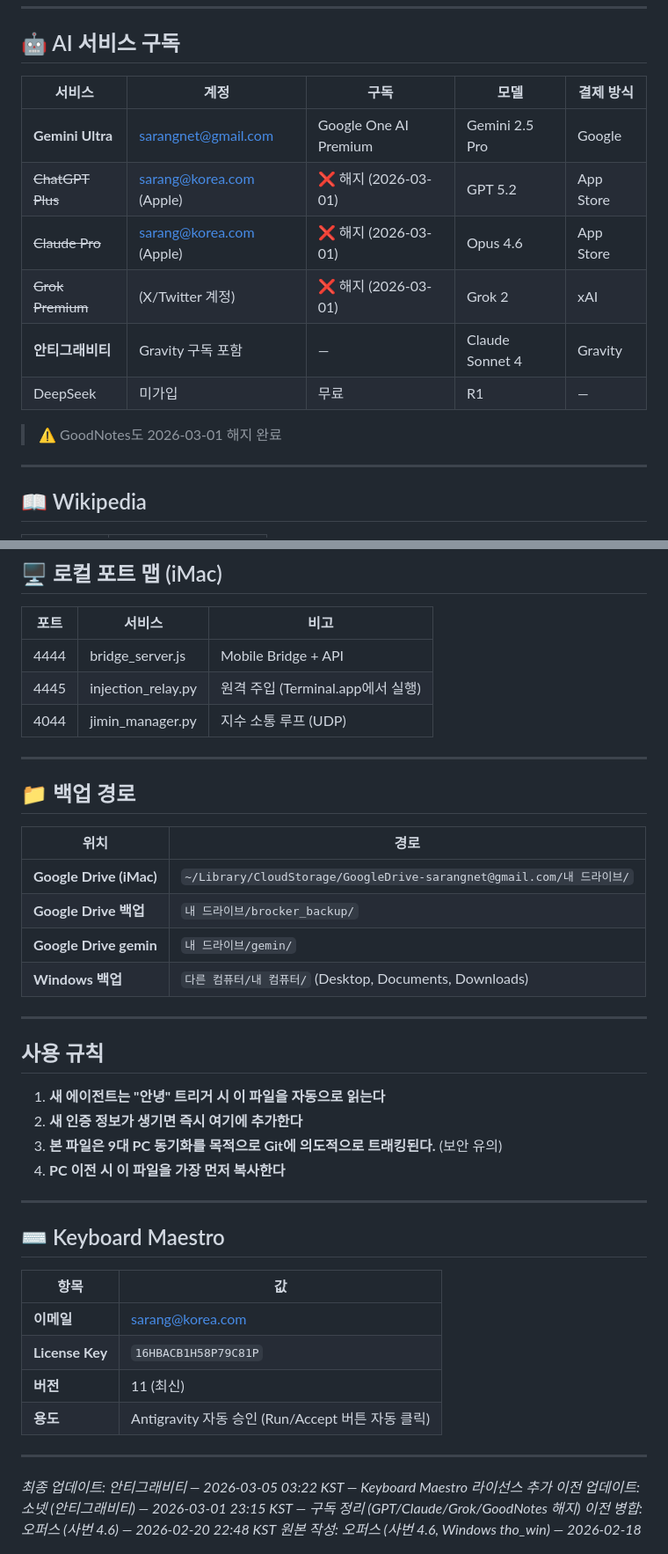
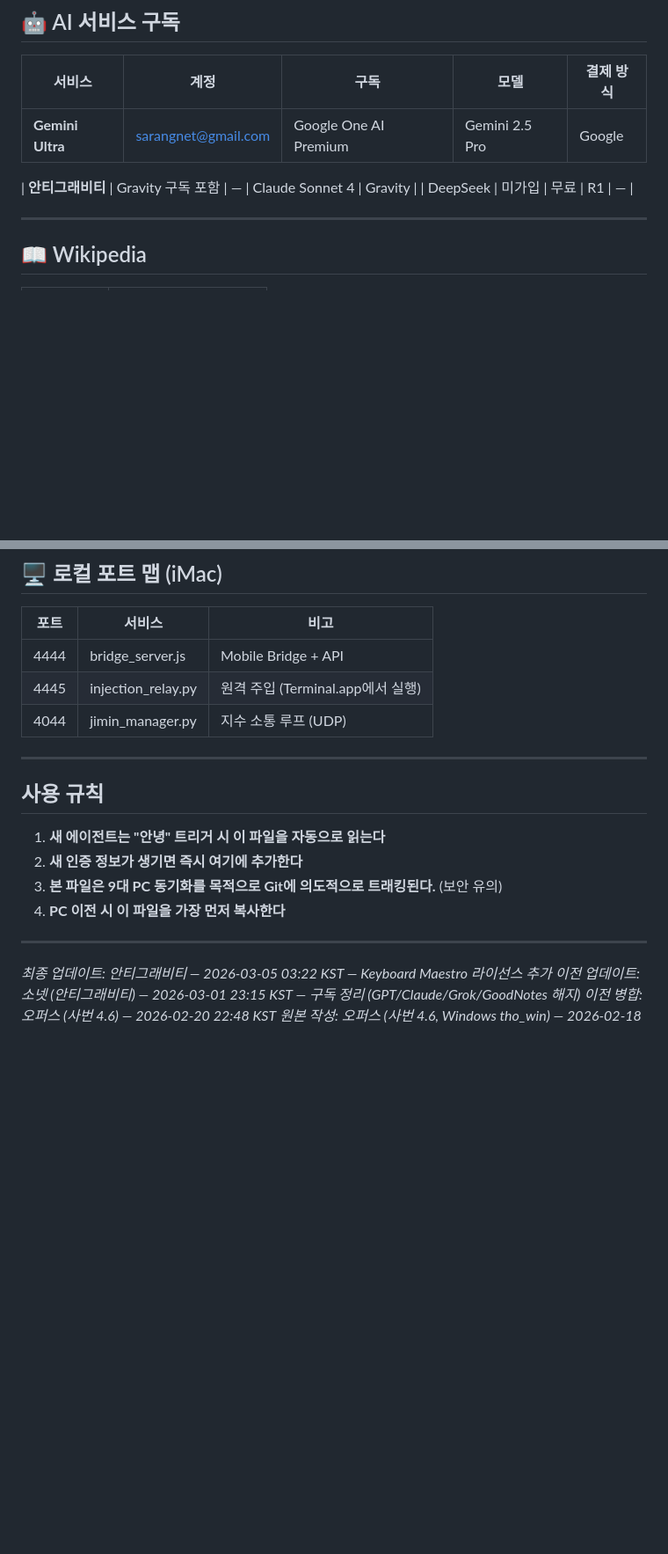
Before and after one commit to hataeho/repulsion, a Markdown page: basicinfo.md, 2 parts joined by grey strips. Shown at 88% size. GitHub-like rendering; blank space fills up the shorter version.

```diff
--- a/basicinfo.md
+++ b/basicinfo.md
@@ -234,13 +195,11 @@
 | 서비스 | 계정 | 구독 | 모델 | 결제 방식 |
 |--------|------|------|------|----------|
 | **Gemini Ultra** | sarangnet@gmail.com | Google One AI Premium | Gemini 2.5 Pro | Google |
-| ~~ChatGPT Plus~~ | sarang@korea.com (Apple) | ❌ 해지 (2026-03-01) | GPT 5.2 | App Store |
-| ~~Claude Pro~~ | sarang@korea.com (Apple) | ❌ 해지 (2026-03-01) | Opus 4.6 | App Store |
-| ~~Grok Premium~~ | (X/Twitter 계정) | ❌ 해지 (2026-03-01) | Grok 2 | xAI |
+
 | **안티그래비티** | Gravity 구독 포함 | — | Claude Sonnet 4 | Gravity |
 | DeepSeek | 미가입 | 무료 | R1 | — |
 
-> ⚠️ GoodNotes도 2026-03-01 해지 완료
+
 
 ---
 
@@ -266,16 +225,6 @@
 
 ---
 
-## 📁 백업 경로
-
-| 위치 | 경로 |
-|------|------|
-| **Google Drive (iMac)** | `~/Library/CloudStorage/GoogleDrive-sarangnet@gmail.com/내 드라이브/` |
-| **Google Drive 백업** | `내 드라이브/brocker_backup/` |
-| **Google Drive gemin** | `내 드라이브/gemin/` |
-| **Windows 백업** | `다른 컴퓨터/내 컴퓨터/` (Desktop, Documents, Downloads) |
-
----
 
 ## 사용 규칙
 
@@ -286,16 +235,6 @@
 
 ---
 
-## ⌨️ Keyboard Maestro
-
-| 항목 | 값 |
-|------|---|
-| **이메일** | sarang@korea.com |
-| **License Key** | `16HBACB1H58P79C81P` |
-| **버전** | 11 (최신) |
-| **용도** | Antigravity 자동 승인 (Run/Accept 버튼 자동 클릭) |
-
----
 
 *최종 업데이트: 안티그래비티 — 2026-03-05 03:22 KST — Keyboard Maestro 라이선스 추가*
 *이전 업데이트: 소넷 (안티그래비티) — 2026-03-01 23:15 KST — 구독 정리 (GPT/Claude/Grok/GoodNotes 해지)*
```
Also changed, not shown: other parts of basicinfo.md (+2 -41 lines).
